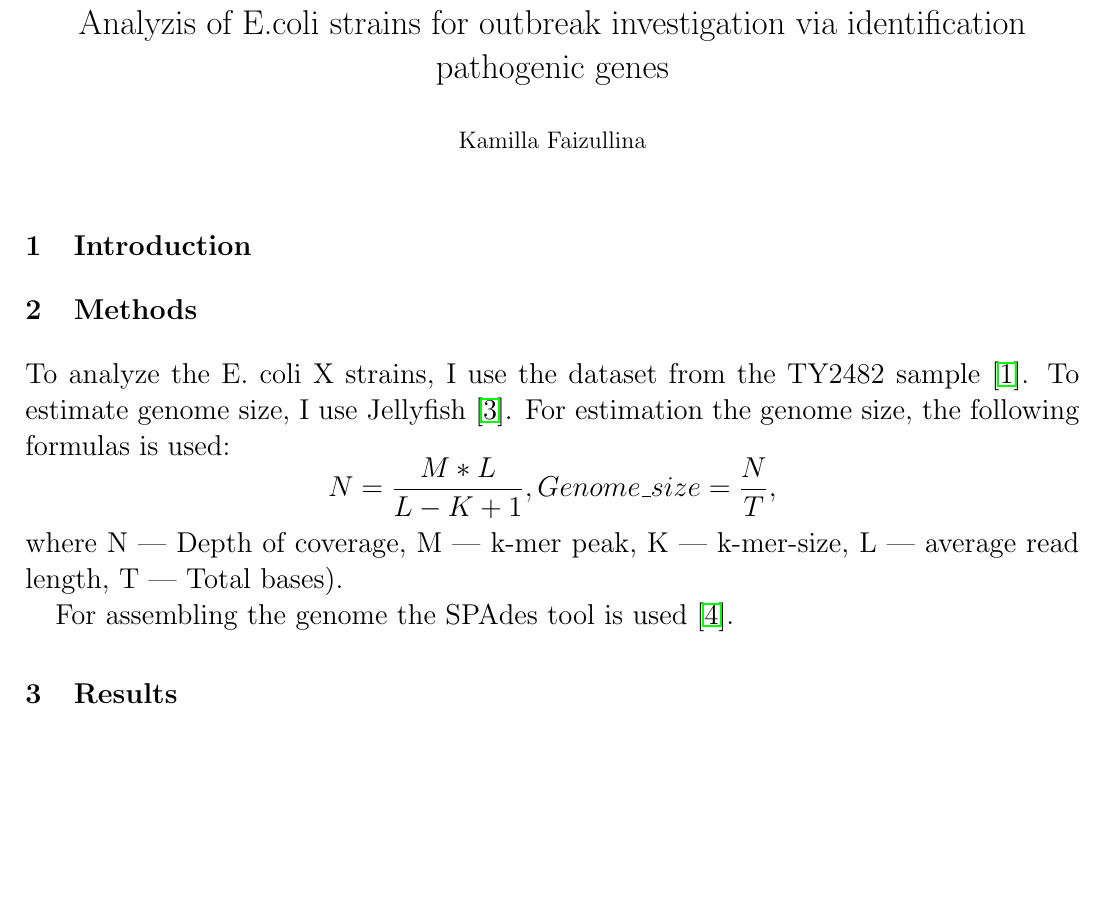
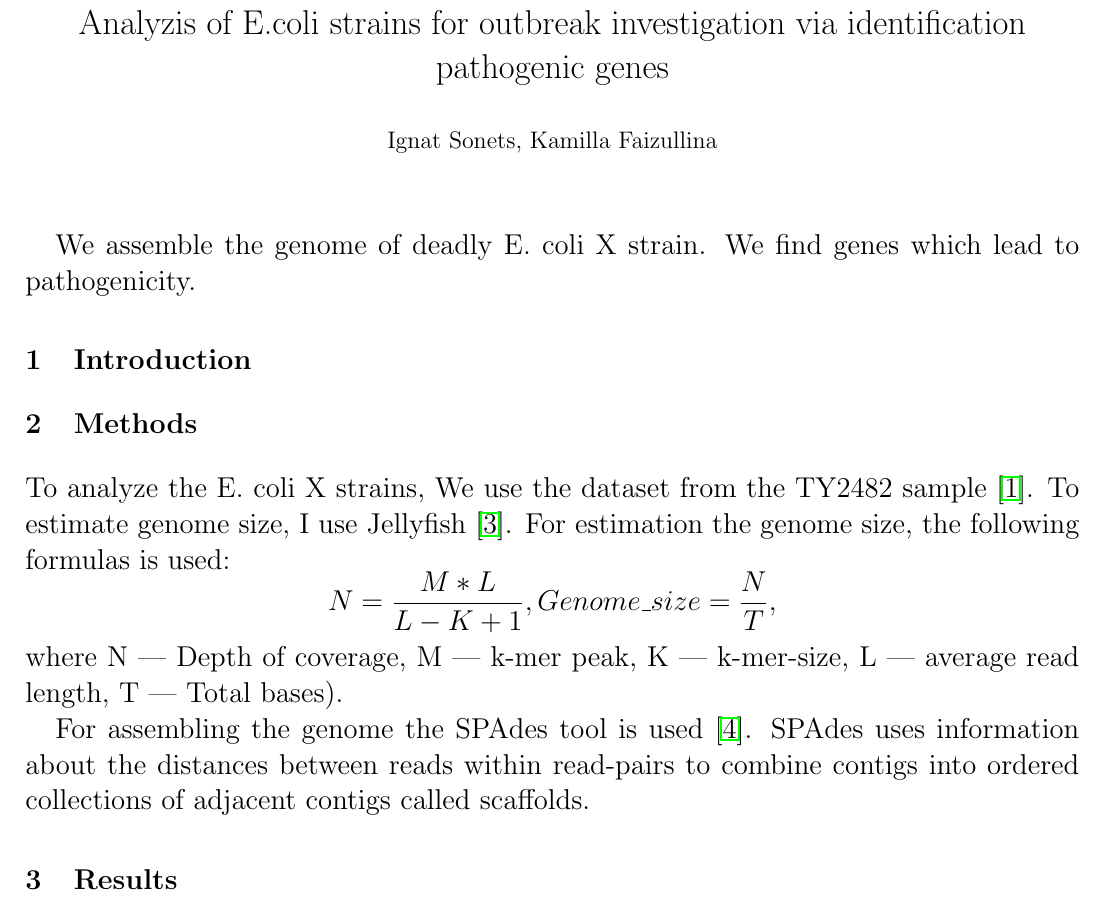
Before and after one commit to ISonets/BI_Practice, a LaTeX document (Project_3/report/Practicum_3.tex): part of page 1 of 3, cut so that both start at the same text, the shorter picture padded with empty space. Compiled offline with pdfLaTeX.

Commit message:
report 3 continue

```diff
--- a/Project_3/report/Practicum_3.tex
+++ b/Project_3/report/Practicum_3.tex
@@ -11,18 +11,21 @@
 \renewcommand{\normalsize}{\fontsize{14}{18pt}\selectfont}
 
 \title{ Analyzis of E.coli strains for outbreak investigation via identification pathogenic genes    }
-\author{ Kamilla Faizullina}
+\author{ Ignat Sonets, Kamilla Faizullina}
 \date{\empty}
 
 \begin{document}
 \maketitle
+We assemble the genome of deadly E. coli X strain. We find genes which lead to pathogenicity.
+
+
 \section{Introduction}
 \section{Methods}
-To analyze the E. coli X strains, I use the dataset from the TY2482 sample \cite{data}. To estimate genome size, I use Jellyfish \cite{jellyfish}. For estimation the genome size, the following formulas is used:
+To analyze the E. coli X strains, We use the dataset from the TY2482 sample \cite{data}. To estimate genome size, I use Jellyfish \cite{jellyfish}. For estimation the genome size, the following formulas is used:
 $$ N = \frac{M*L}{L-K+1}, Genome\_size = \frac{N}{T}, $$
 where N --- Depth of coverage, M --- k-mer peak, K --- k-mer-size, L --- average read length, T --- Total bases).
 
-For assembling the genome the SPAdes tool is used \cite {spades}.
+For assembling the genome the SPAdes tool is used \cite {spades}. SPAdes uses information about the distances between reads within read-pairs to combine contigs into ordered collections of adjacent contigs called scaffolds.
 
 
 
```
Also changed, not shown: Project_3/report/Practicum_3.pdf, Project_3/report/Practicum_3.tex (4 more changed lines).
